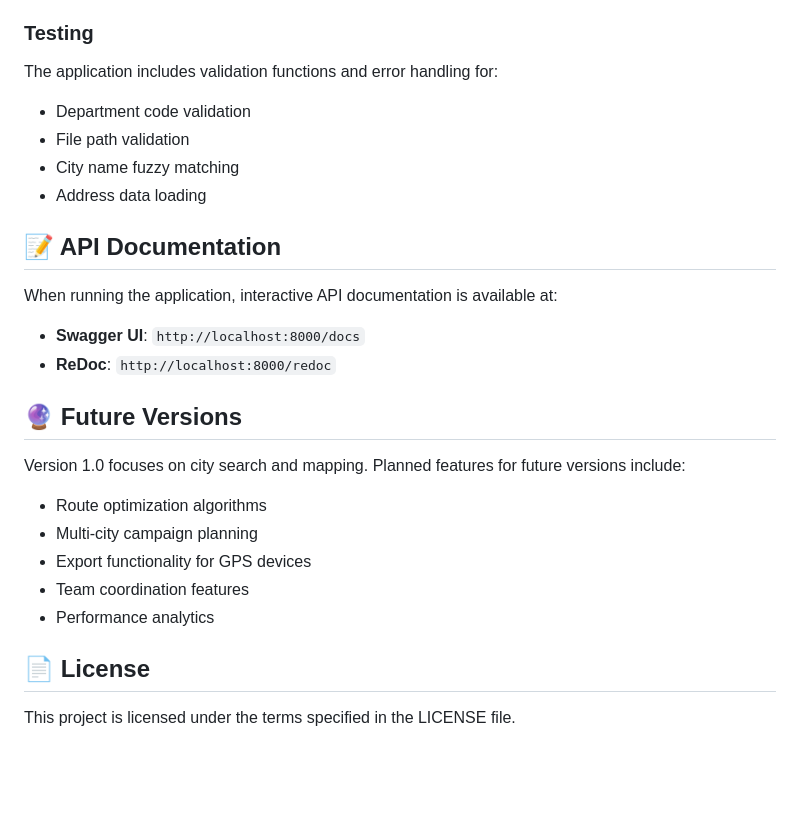
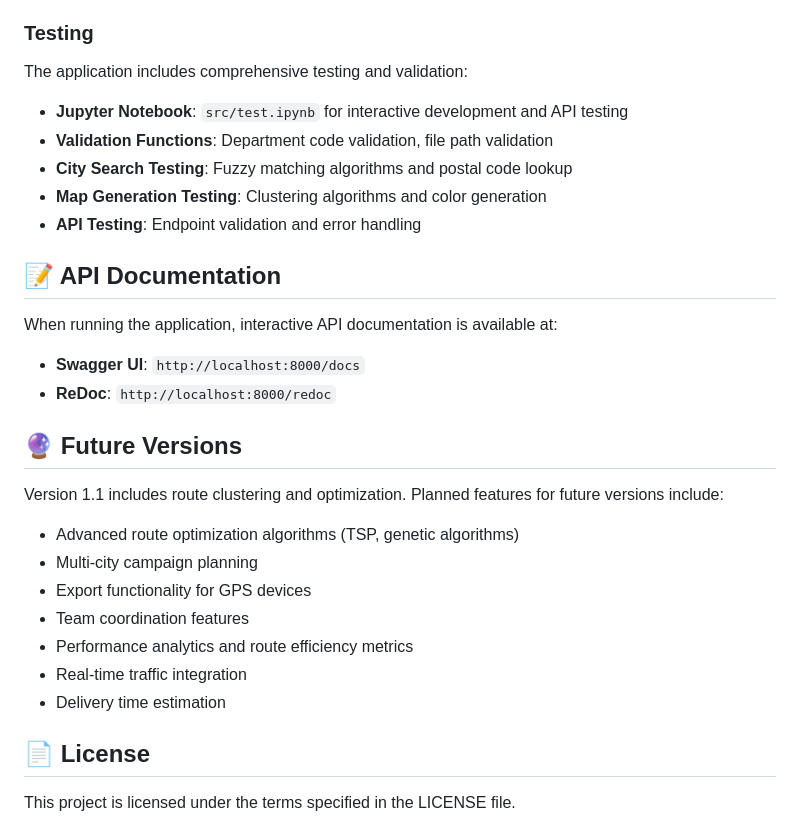
Before and after one commit to adrien-senecal/CollabTract, a Markdown page: README.md, the part around one of its changes. GitHub-like rendering; blank space fills up the shorter version.

```diff
--- a/README.md
+++ b/README.md
@@ -196,12 +217,13 @@ pip install -r src/requirements-dev.txt
 
 ### Testing
 
-The application includes validation functions and error handling for:
+The application includes comprehensive testing and validation:
 
-- Department code validation
-- File path validation
-- City name fuzzy matching
-- Address data loading
+- **Jupyter Notebook**: `src/test.ipynb` for interactive development and API testing
+- **Validation Functions**: Department code validation, file path validation
+- **City Search Testing**: Fuzzy matching algorithms and postal code lookup
+- **Map Generation Testing**: Clustering algorithms and color generation
+- **API Testing**: Endpoint validation and error handling
 
 ## 📝 API Documentation
 
@@ -212,13 +234,15 @@ When running the application, interactive API documentation is available at:
 
 ## 🔮 Future Versions
 
-Version 1.0 focuses on city search and mapping. Planned features for future versions include:
+Version 1.1 includes route clustering and optimization. Planned features for future versions include:
 
-- Route optimization algorithms
+- Advanced route optimization algorithms (TSP, genetic algorithms)
 - Multi-city campaign planning
 - Export functionality for GPS devices
 - Team coordination features
-- Performance analytics
+- Performance analytics and route efficiency metrics
+- Real-time traffic integration
+- Delivery time estimation
 
 ## 📄 License
 
```
Also changed, not shown: other parts of README.md (+57 -36 lines).
